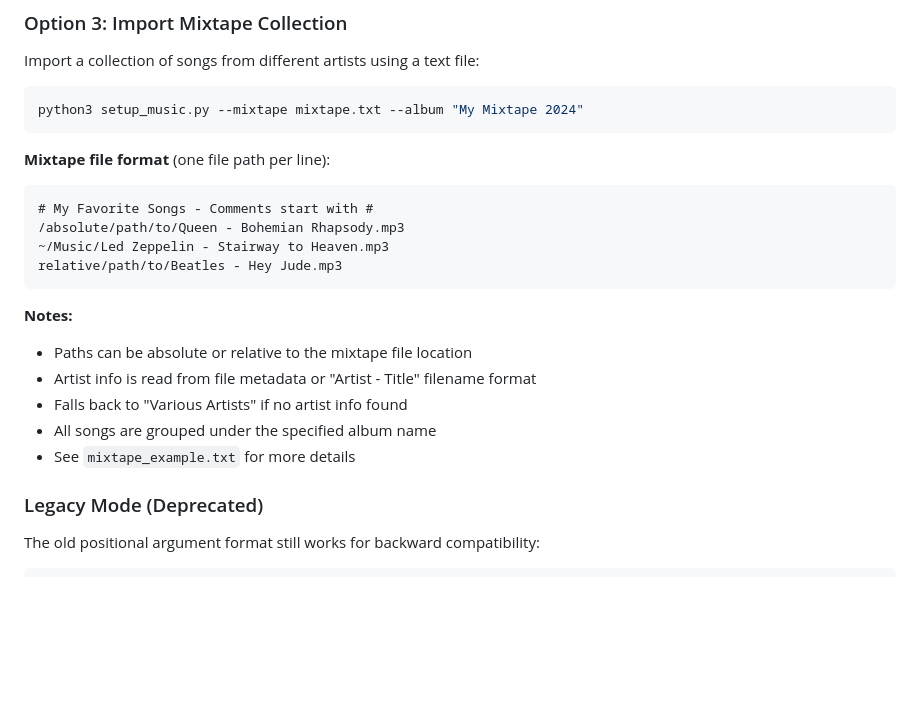
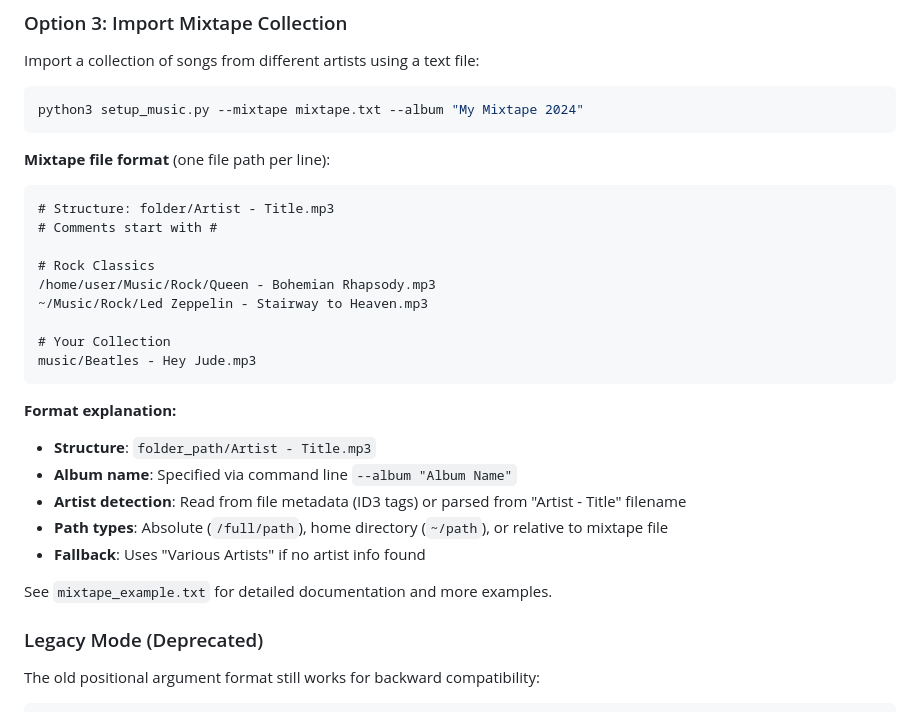
Before and after one commit to dazdaz/chirp3-karaoke, a Markdown page: README_MUSIC_SETUP.md, the part around the change. Rendered like a GitHub page; blank space fills up the shorter version.

Commit message:
Update README with clarified mixtape format
- Added 'Structure: folder/Artist - Title.mp3' explanation
- Clarified that album name is specified via command line
- Better formatted example with folder structure
- Added detailed format explanation section
- Matches the improved documentation in mixtape_example.txt

````diff
--- a/README_MUSIC_SETUP.md
+++ b/README_MUSIC_SETUP.md
@@ -57,18 +57,25 @@ python3 setup_music.py --mixtape mixtape.txt --album "My Mixtape 2024"
 
 **Mixtape file format** (one file path per line):
 ```
-# My Favorite Songs - Comments start with #
-/absolute/path/to/Queen - Bohemian Rhapsody.mp3
-~/Music/Led Zeppelin - Stairway to Heaven.mp3
-relative/path/to/Beatles - Hey Jude.mp3
+# Structure: folder/Artist - Title.mp3
+# Comments start with #
+
+# Rock Classics
+/home/user/Music/Rock/Queen - Bohemian Rhapsody.mp3
+~/Music/Rock/Led Zeppelin - Stairway to Heaven.mp3
+
+# Your Collection
+music/Beatles - Hey Jude.mp3
 ```
 
-**Notes:**
-- Paths can be absolute or relative to the mixtape file location
-- Artist info is read from file metadata or "Artist - Title" filename format
-- Falls back to "Various Artists" if no artist info found
-- All songs are grouped under the specified album name
-- See `mixtape_example.txt` for more details
+**Format explanation:**
+- **Structure**: `folder_path/Artist - Title.mp3`
+- **Album name**: Specified via command line `--album "Album Name"`
+- **Artist detection**: Read from file metadata (ID3 tags) or parsed from "Artist - Title" filename
+- **Path types**: Absolute (`/full/path`), home directory (`~/path`), or relative to mixtape file
+- **Fallback**: Uses "Various Artists" if no artist info found
+
+See `mixtape_example.txt` for detailed documentation and more examples.
 
 ### Legacy Mode (Deprecated)
 
````
